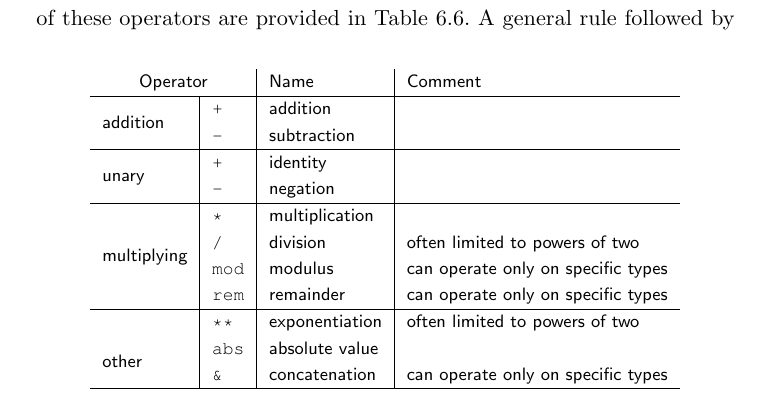
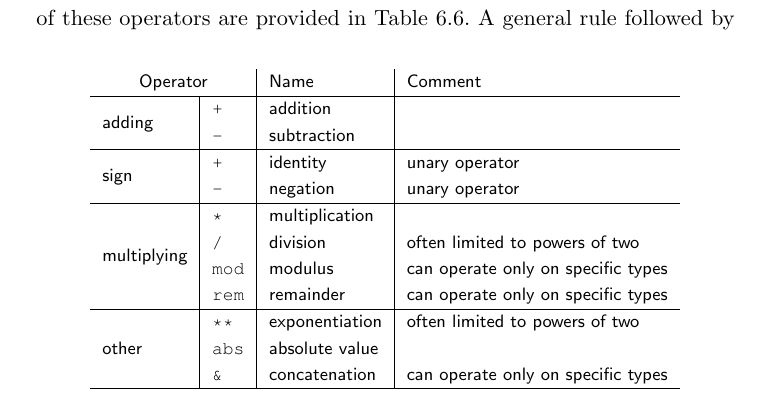
Before and after one commit to fabriziotappero/Free-Range-VHDL-book, a LaTeX thesis (master.tex, which reads chapter6.tex): part of page 86 of 192, cut so that both start at the same text. Compiled offline with pdfLaTeX.

Commit message:
Unified language to match updated Table 6.1

```diff
--- a/chapter6.tex
+++ b/chapter6.tex
@@ -87,18 +87,18 @@ The other groups of operators are generally used with numeric types. Since this
 \footnotesize\textsf{\begin{tabular}{l|l|l|l}
 \multicolumn{2}{c|}{Operator} & Name & Comment \\
 \hline
-\multirow{2}{*}{addition} & \texttt{+} & addition & \\
+\multirow{2}{*}{adding} & \texttt{+} & addition & \\
 & \texttt{-} & subtraction &  \\
 \hline
-\multirow{2}{*}{unary} & \texttt{+} & identity & \\
-& \texttt{-} & negation &  \\
+\multirow{2}{*}{sign} & \texttt{+} & identity & unary operator\\
+& \texttt{-} & negation & unary operator \\
 \hline
 \multirow{4}{*}{multiplying} & \texttt{*} & multiplication &\\
 & \texttt{/} & division & often limited to powers of two\\
 & \texttt{mod} & modulus & can operate only on specific types\\
 & \texttt{rem} & remainder & can operate only on specific types\\
 \hline
-\multirow{4}{*}{other} & \texttt{**} & exponentiation & often limited to powers of two\\
+\multirow{3}{*}{other} & \texttt{**} & exponentiation & often limited to powers of two\\
 & \texttt{abs} & absolute value & \\
 & \texttt{\&} & concatenation & can operate only on specific types\\
 \hline
```
